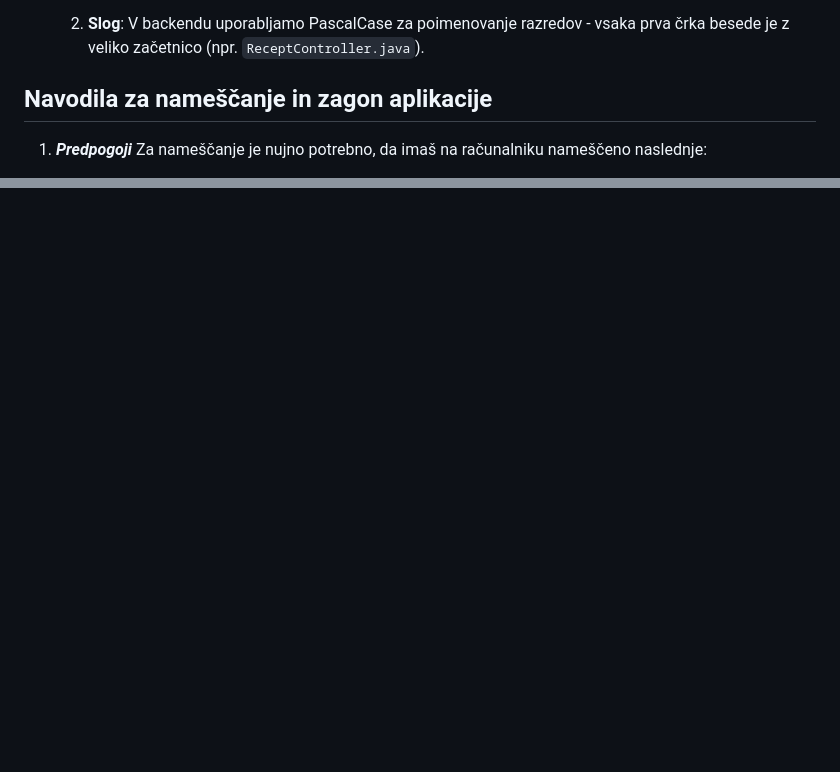
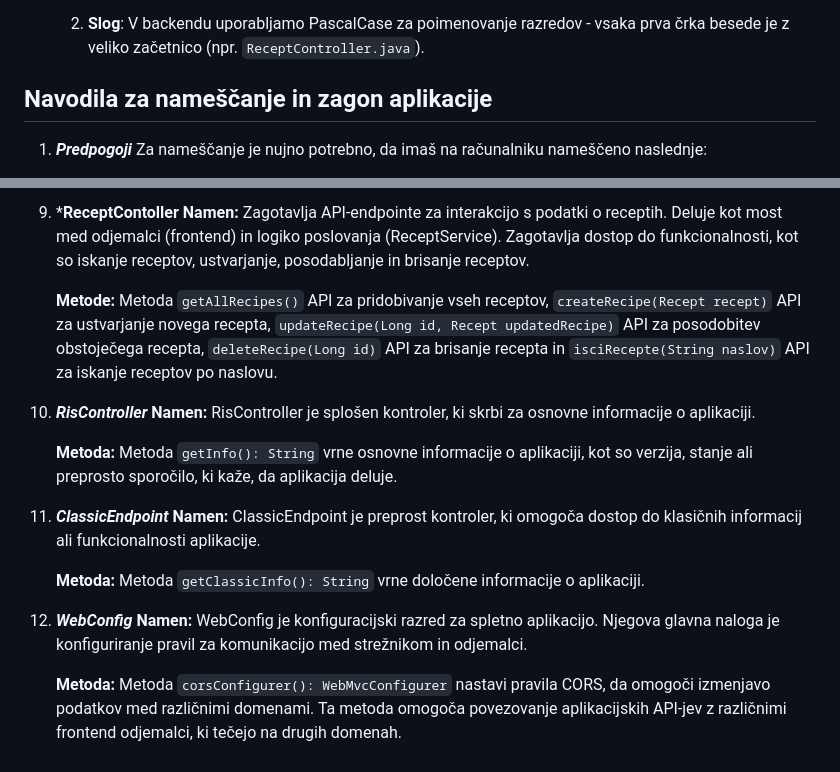
Before and after one commit to woooooah/ris_projekt, a Markdown page: README.md, 2 parts joined by grey strips. Rendered like a GitHub page; blank space fills up the shorter version.

```diff
--- a/README.md
+++ b/README.md
@@ -32,27 +32,6 @@
 
     2. **Slog**:
     V backendu uporabljamo PascalCase za poimenovanje razredov - vsaka prva črka besede je z veliko začetnico (npr. `ReceptController.java`).
-<!-- 1. ***Opis projektne strukture***
-    1. **Backend**
-        Backend vsebuje:
-        - config: Konfiguracije in nastavitve aplikacije.
-        - controllers: API kontrolerji, ki obravnavajo različne zahteve (npr. ReceptController).
-        - entities: Modeli podatkovne baze, ki definirajo strukturo podatkov.
-        - repositories: Dostop do podatkovne baze z uporabo JPA.
-        - services: Povezovanje kontrolerjev in podatkovne modele.
-        - RisApplocations.java: Razred, ki omogoča zagon Spring Boot aplikacije.
-
-    2. **Frontend**
-        Frontend vsebuje:
-        - javascript: app.js - pošiljanje zahtev na backend in jasc.js - za funkcionalnost spletne strani.
-        - HTML datoteke: Vse strani uporabniškega vmesnika (npr. `index.html`, `login.html`).
-        - stilska_predloga.css: CSS datoteka za oblikovanje.
-2. ***Standardi kodiranja***
-    1. **Struktura projekta**:
-    Projekt je razdeljen na backend in frontend, kjer vsak del ločen v poimenovane mape, kot so controllers, entities, services in repositories za backend in javascript, slike in html datoteke za frontend.
-
-    2. **Slog**:
-    V backendu uporabljamo PascalCase za poimenovanje razredov - vsaka prva črka besede je z veliko začetnico (npr. `ReceptController.java`). -->
 
 
 ## Navodila za nameščanje in zagon aplikacije
@@ -157,0 +194,27 @@ Naša vizija je ustvariti intuitivno platformo za ljubitelje kuhanja, ki omogoč
+9. ***ReceptContoller**
+    **Namen:**
+    Zagotavlja API-endpointe za interakcijo s podatki o receptih. Deluje kot most med odjemalci (frontend) in logiko poslovanja (ReceptService). Zagotavlja dostop do funkcionalnosti, kot  so iskanje receptov, ustvarjanje, posodabljanje in brisanje receptov.
+
+    **Metode:**
+    Metoda `getAllRecipes()` API za pridobivanje vseh receptov, `createRecipe(Recept recept)` API za ustvarjanje novega recepta, `updateRecipe(Long id, Recept updatedRecipe)` API za posodobitev obstoječega recepta, `deleteRecipe(Long id)` API za brisanje recepta in `isciRecepte(String naslov)` API za iskanje receptov po naslovu.
+
+10. ***RisController***
+    **Namen:**
+    RisController je splošen kontroler, ki skrbi za osnovne informacije o aplikaciji.
+
+    **Metoda:**
+    Metoda `getInfo(): String` vrne osnovne informacije o aplikaciji, kot so verzija, stanje ali preprosto sporočilo, ki kaže, da aplikacija deluje.
+
+11. ***ClassicEndpoint***
+    **Namen:**
+    ClassicEndpoint je preprost kontroler, ki omogoča dostop do klasičnih informacij ali funkcionalnosti aplikacije.
+
+    **Metoda:**
+    Metoda `getClassicInfo(): String` vrne določene informacije o aplikaciji.
+
+12. ***WebConfig***
+    **Namen:**
+    WebConfig je konfiguracijski razred za spletno aplikacijo. Njegova glavna naloga je konfiguriranje pravil za komunikacijo med strežnikom in odjemalci.
+
+    **Metoda:**
+    Metoda `corsConfigurer(): WebMvcConfigurer` nastavi pravila CORS, da omogoči izmenjavo podatkov med različnimi domenami. Ta metoda omogoča povezovanje aplikacijskih API-jev z različnimi frontend odjemalci, ki tečejo na drugih domenah.
```
Also changed, not shown: other parts of README.md (+59 -2 lines).
